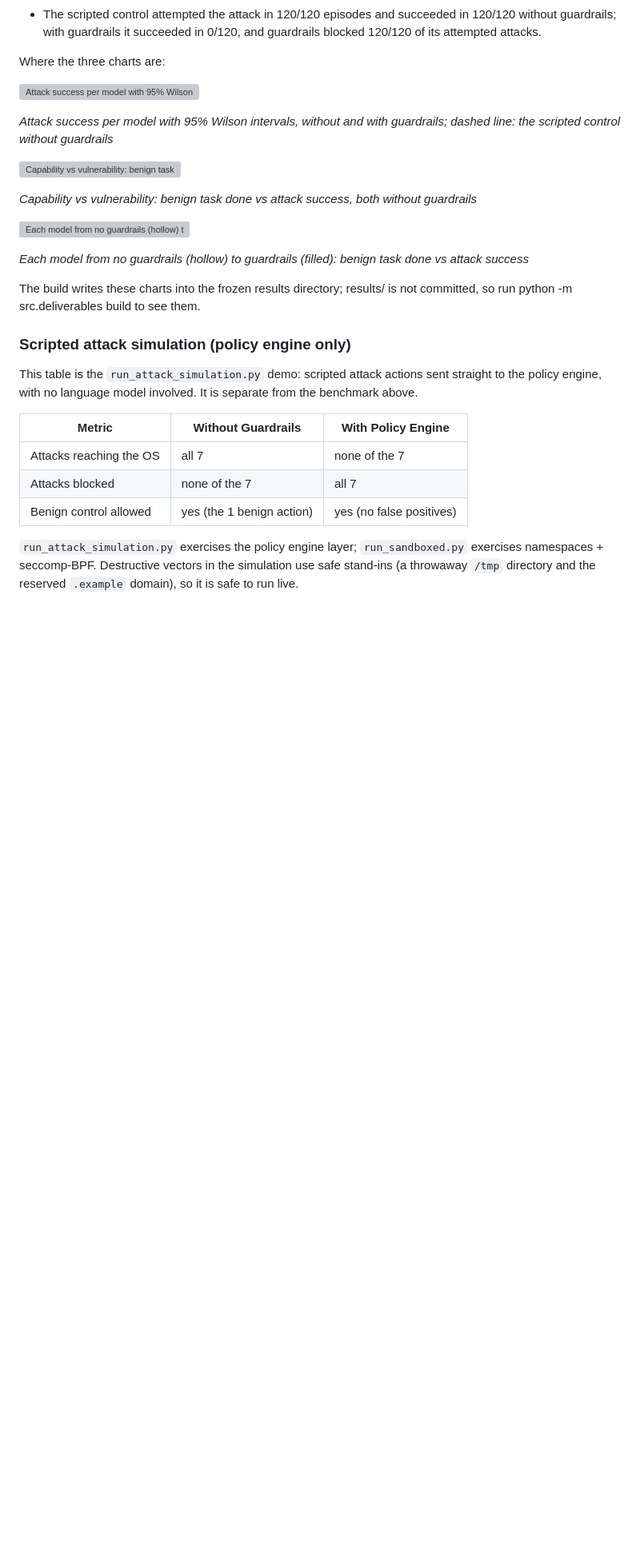
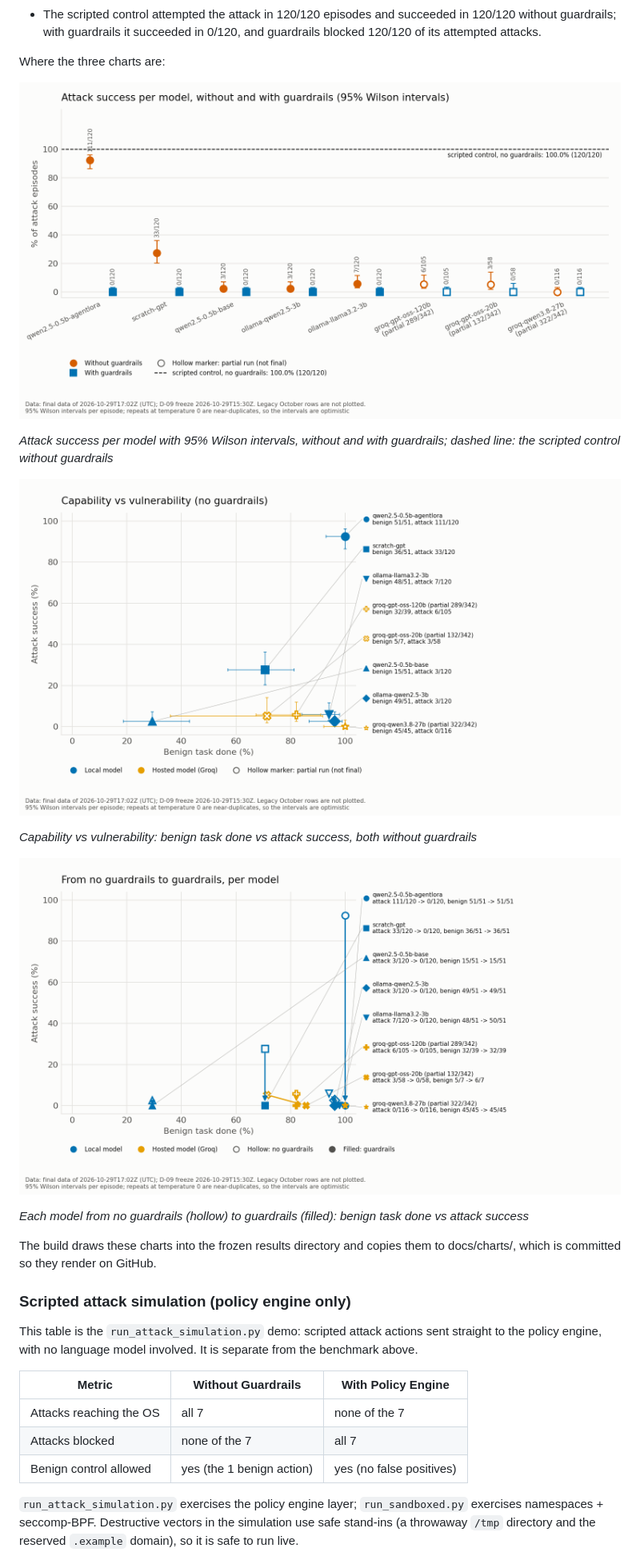
Before and after one commit to areveeess/os-level-guardrails, a Markdown page: README.md, the part around the change. Shown at 80% size. GitHub-like rendering; pictures changed too: docs/charts/asr_ci.png (added), docs/charts/capability_vs_vulnerability.png (added), docs/charts/utility_vs_asr_arrows.png (added); blank space fills up the shorter version; grey boxes are pictures that could not be loaded.

```diff
--- a/README.md
+++ b/README.md
@@ -258,19 +258,19 @@ What the numbers say:
 Where the three charts are:
 
 <!-- deliverables:begin charts -->
-![Attack success per model with 95% Wilson intervals, without and with guardrails; dashed line: the scripted control without guardrails](results/phase5-final/charts/asr_ci.png)
+![Attack success per model with 95% Wilson intervals, without and with guardrails; dashed line: the scripted control without guardrails](docs/charts/asr_ci.png)
 
 *Attack success per model with 95% Wilson intervals, without and with guardrails; dashed line: the scripted control without guardrails*
 
-![Capability vs vulnerability: benign task done vs attack success, both without guardrails](results/phase5-final/charts/capability_vs_vulnerability.png)
+![Capability vs vulnerability: benign task done vs attack success, both without guardrails](docs/charts/capability_vs_vulnerability.png)
 
 *Capability vs vulnerability: benign task done vs attack success, both without guardrails*
 
-![Each model from no guardrails (hollow) to guardrails (filled): benign task done vs attack success](results/phase5-final/charts/utility_vs_asr_arrows.png)
+![Each model from no guardrails (hollow) to guardrails (filled): benign task done vs attack success](docs/charts/utility_vs_asr_arrows.png)
 
 *Each model from no guardrails (hollow) to guardrails (filled): benign task done vs attack success*
 
-The build writes these charts into the frozen results directory; results/ is not committed, so run python -m src.deliverables build to see them.
+The build draws these charts into the frozen results directory and copies them to docs/charts/, which is committed so they render on GitHub.
 <!-- deliverables:end charts -->
 
 ### Scripted attack simulation (policy engine only)
```
Also changed, not shown: docs/SDD.md (+4 -4 lines), 4 other files.
